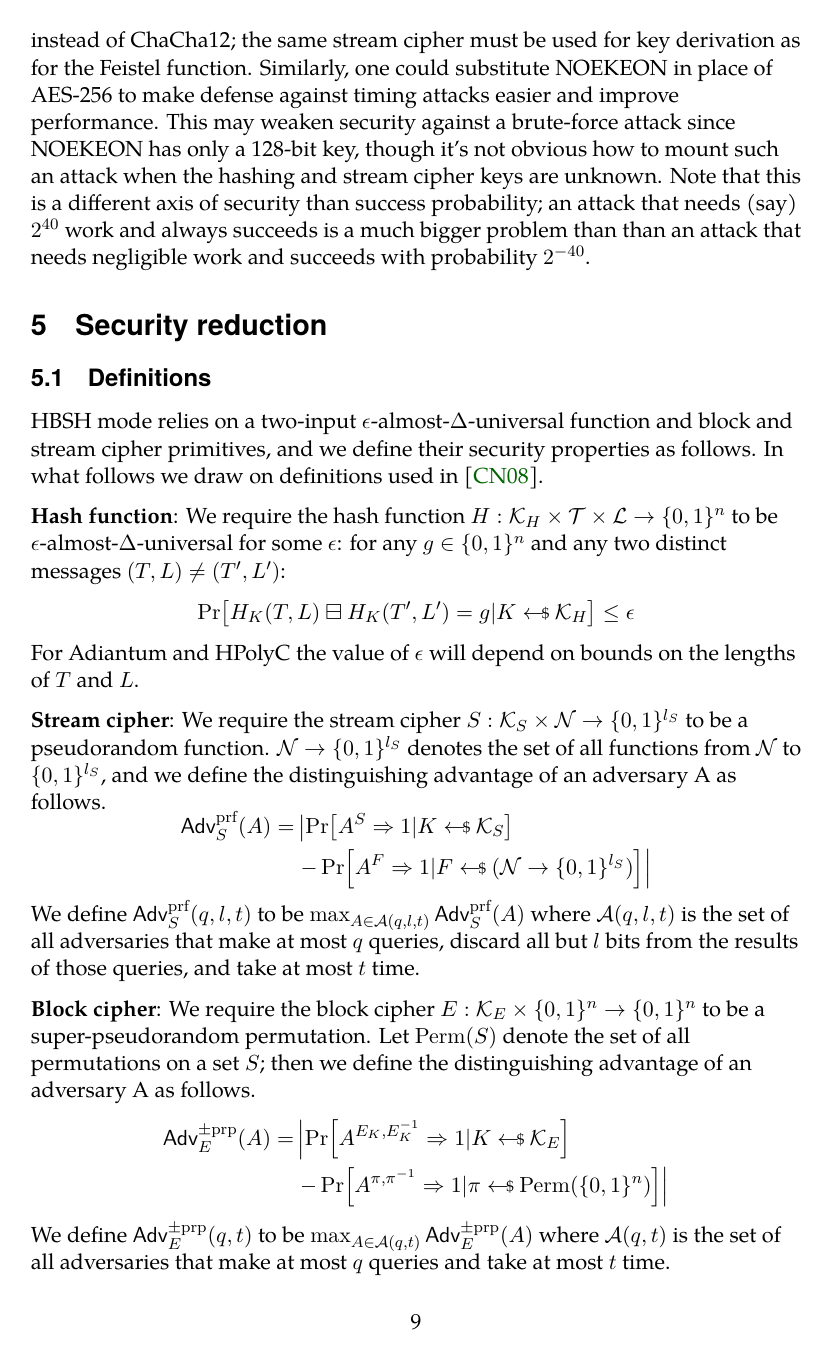
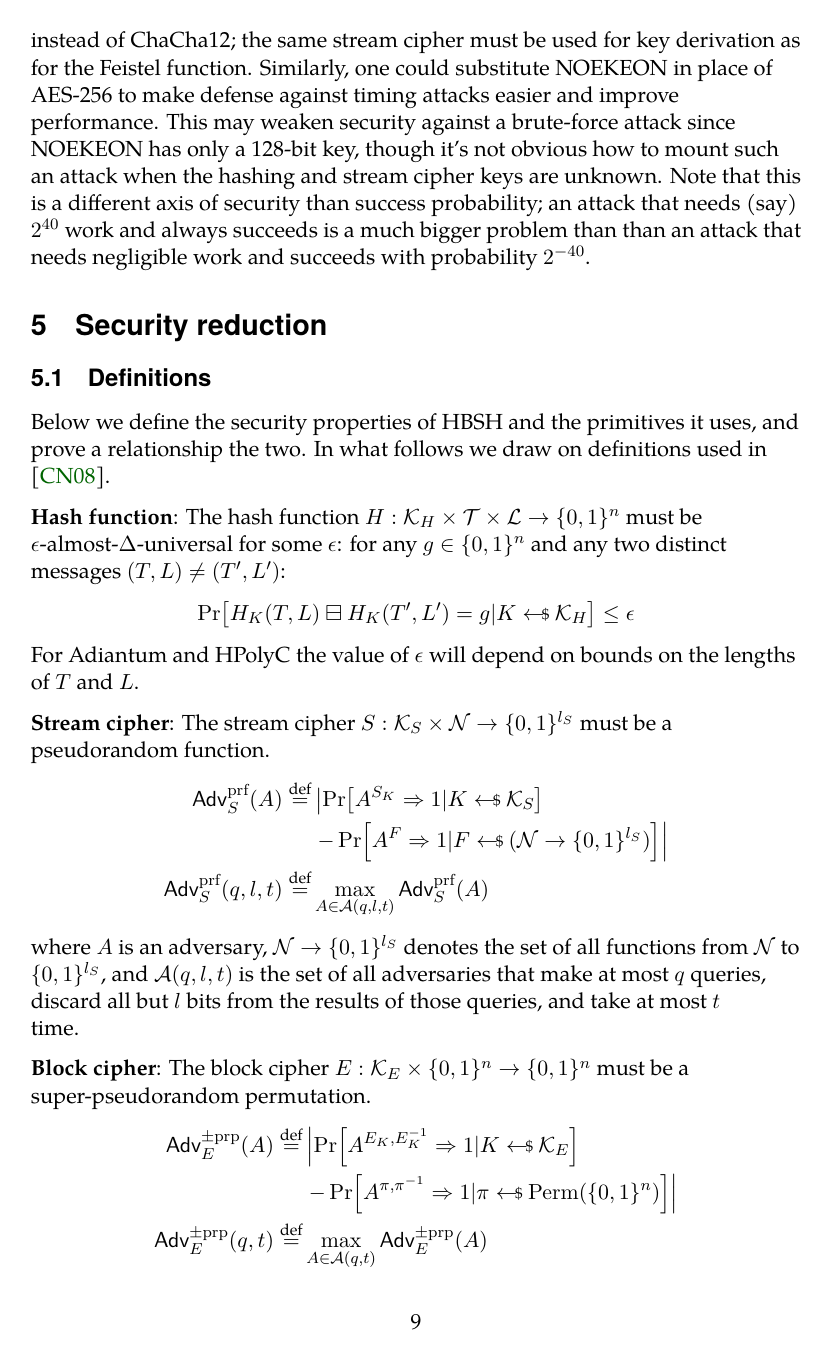
Before and after one commit to google/adiantum, a LaTeX paper (specification/eprint.tex, which reads specification/proof.tex, specification/shared-part.tex): page 9 of 24. Compiled offline with LuaLaTeX.

Commit message:
Tighten up the language in proof, use \defeq

```diff
--- a/specification/proof.tex
+++ b/specification/proof.tex
@@ -10,14 +10,14 @@
 \begin{document}
 \section{Security reduction}
 \subsection{Definitions}
-HBSH mode relies on a two-input $\epsilon$-almost-$\Delta$-universal function and
-block and stream cipher primitives, and we define their security properties
-as follows. In what follows we draw on definitions used in \cite{hctr2}.
+Below we define the security properties of HBSH and
+the primitives it uses, and prove a relationship the two.
+In what follows we draw on definitions used in \cite{hctr2}.
 
 \parintro{Hash function}
-We require the hash function
+The hash function
 $H: \mathcal{K}_H \times \mathcal{T} \times \mathcal{L} \rightarrow \bin^n$
-to be $\epsilon$-almost-$\Delta$-universal\label{eadudef} for some $\epsilon$:
+must be $\epsilon$-almost-$\Delta$-universal\label{eadudef} for some $\epsilon$:
 for any $g \in \bin^n$ and
 any two distinct messages $(T, L) \neq (T', L')$:
 %
@@ -28,43 +28,43 @@ any two distinct messages $(T, L) \neq (T', L')$:
 For Adiantum and HPolyC the value of $\epsilon$ will depend on bounds on the lengths of $T$ and $L$.
 
 \parintro{Stream cipher}
-We require the stream cipher
+The stream cipher
 $S: \mathcal{K}_S \times \mathcal{N} \rightarrow \bin^{l_S}$
-to be a pseudorandom function. $\mathcal{N} \rightarrow \bin^{l_S}$ denotes the set of all
-functions from $\mathcal{N}$ to $\bin^{l_S}$, and we
-define the distinguishing advantage of an adversary A as follows.
+must be a pseudorandom function.
 %
-\begin{displaymath}
-    \begin{aligned}
-        \advantage{\mathrm{prf}}{S}[(A)] =
-        &\left| \prob{A^S\Rightarrow 1 | K \sample \mathcal{K}_S}\right.
+\begin{align*}
+    \advantage{\mathrm{prf}}{S}[(A)] \defeq
+    &\left| \prob{A^{S_{K}}\Rightarrow 1 | K \sample \mathcal{K}_S}\right.
     \\
     &\left. - \prob{A^F\Rightarrow 1
     | F \sample (\mathcal{N} \rightarrow \bin^{l_S})} \right|
-    \end{aligned}
-\end{displaymath}
+    \\
+    \advantage{\mathrm{prf}}{S}[(q, l, t)]
+    \defeq &\max_{A \in \mathcal{A}(q, l, t)} \advantage{\mathrm{prf}}{S}[(A)]
+\end{align*}
 %
-We define $\advantage{\mathrm{prf}}{S}[(q, l, t)]$ to be
-$\max_{A \in \mathcal{A}(q, l, t)} \advantage{\mathrm{prf}}{S}[(A)]$ where $\mathcal{A}(q, l, t)$
+where $A$ is an adversary,
+$\mathcal{N} \rightarrow \bin^{l_S}$ denotes the set of all
+functions from $\mathcal{N}$ to $\bin^{l_S}$,
+and
+$\mathcal{A}(q, l, t)$
 is the set of all adversaries that make at most $q$ queries, discard all but $l$ bits from
 the results of those queries, and take at most $t$ time.
 
 \parintro{Block cipher}
-We require the block cipher
+The block cipher
 $E: \mathcal{K}_E \times \bin^n \rightarrow \bin^n$
-to be a super-pseudorandom permutation.
-Let $\Perm(S)$ denote the set of all permutations on a set $S$; then we define the distinguishing
-advantage of an adversary A as follows.
+must be a super-pseudorandom permutation.
 %
-\begin{displaymath}
-    \begin{aligned}
-        \advantage{\pm \mathrm{prp}}{E}[(A)] =
+\begin{align*}
+    \advantage{\pm \mathrm{prp}}{E}[(A)] \defeq
     &\left|\prob{A^{E_K,E_K^{-1}}\Rightarrow 1 | K \sample \mathcal{K}_E}\right.
     \\
     &\left. - \prob{A^{\pi,\pi^{-1}}\Rightarrow 1
         | \pi \sample \Perm(\bin^n)}\right|
-    \end{aligned}
-\end{displaymath}
+    \\
+    \advantage{\pm \mathrm{prp}}{E}[(q, t)] \defeq
+    &\max_{A \in \mathcal{A}(q, t)} \advantage{\pm \mathrm{prp}}{E}[(A)]
+\end{align*}
 %
-We define $\advantage{\pm \mathrm{prp}}{E}[(q, t)]$ to be
-$\max_{A \in \mathcal{A}(q, t)} \advantage{\pm \mathrm{prp}}{E}[(A)]$ where $\mathcal{A}(q, t)$
+where $A$ is an adversary,
@@ -86,2 +89 @@ define $A$'s distinguishing advantage as:
 %
-\begin{displaymath}
--- a/specification/shared-part.tex
+++ b/specification/shared-part.tex
@@ -40,6 +40,7 @@
 \usetikzlibrary{groupops}
 
 \newcommand*{\arrowoplus}{\leftarrow\mkern-12mu\oplus}
+\newcommand*{\defeq}{\stackrel{\text{def}}{=}}
 
 \renewcommand{\pcadvantagesuperstyle}[1]{#1}
 
```
Also changed, not shown: specification/proof.tex (52 more changed lines). Lines whose indentation alone changed are shown as unchanged.
